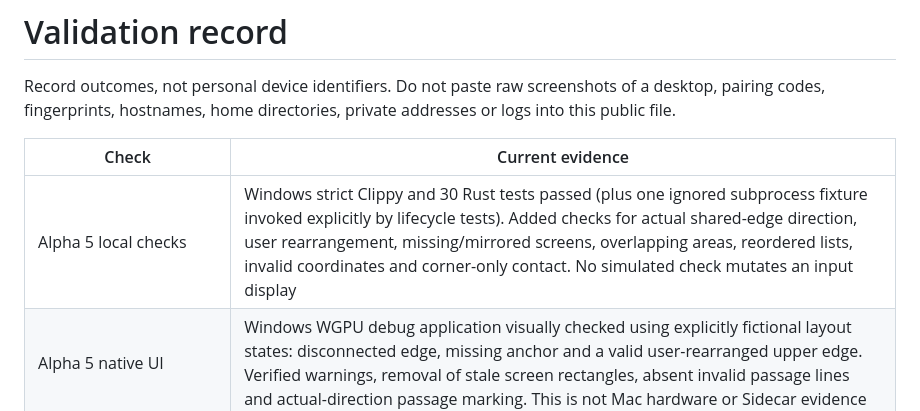
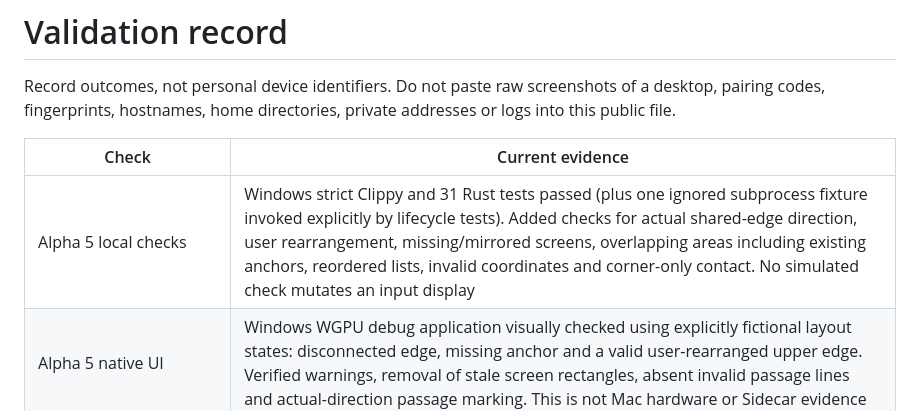
Before and after one commit to claudecorns12138-source/linkdesk, a Markdown page: docs/VALIDATION.md, the part around the change. Drawn GitHub-style.

Commit message:
Reject ambiguous routes when existing independent screens overlap

```diff
--- a/docs/VALIDATION.md
+++ b/docs/VALIDATION.md
@@ -4,7 +4,7 @@ Record outcomes, not personal device identifiers. Do not paste raw screenshots o
 
 | Check | Current evidence |
 | --- | --- |
-| Alpha 5 local checks | Windows strict Clippy and 30 Rust tests passed (plus one ignored subprocess fixture invoked explicitly by lifecycle tests). Added checks for actual shared-edge direction, user rearrangement, missing/mirrored screens, overlapping areas, reordered lists, invalid coordinates and corner-only contact. No simulated check mutates an input display |
+| Alpha 5 local checks | Windows strict Clippy and 31 Rust tests passed (plus one ignored subprocess fixture invoked explicitly by lifecycle tests). Added checks for actual shared-edge direction, user rearrangement, missing/mirrored screens, overlapping areas including existing anchors, reordered lists, invalid coordinates and corner-only contact. No simulated check mutates an input display |
 | Alpha 5 native UI | Windows WGPU debug application visually checked using explicitly fictional layout states: disconnected edge, missing anchor and a valid user-rearranged upper edge. Verified warnings, removal of stale screen rectangles, absent invalid passage lines and actual-direction passage marking. This is not Mac hardware or Sidecar evidence |
 | Alpha 4 local checks | Windows strict Clippy and 24 Rust tests passed, with one ignored subprocess fixture that is explicitly executed by the lifecycle tests. Three tests start real child processes and check late-start rejection, scope cleanup and repeated stop via pipe closure |
 | Alpha 4 CI | Windows, macOS and Linux passed format, strict lint, 24 Rust tests, privacy scan and release builds at `6e1b5f0`: [run](https://github.com/claudecorns12138-source/linkdesk/actions/runs/42779065233). macOS additionally compiled the capture component, ran native immutable-layout guards, and verified actual helper exit after its real parent died without new video frames. The lifecycle test enumerated no displays, requested no capture permission and created no virtual display |
```
Also changed, not shown: docs/images/route-check-alpha5.png (added), 1 other file.
